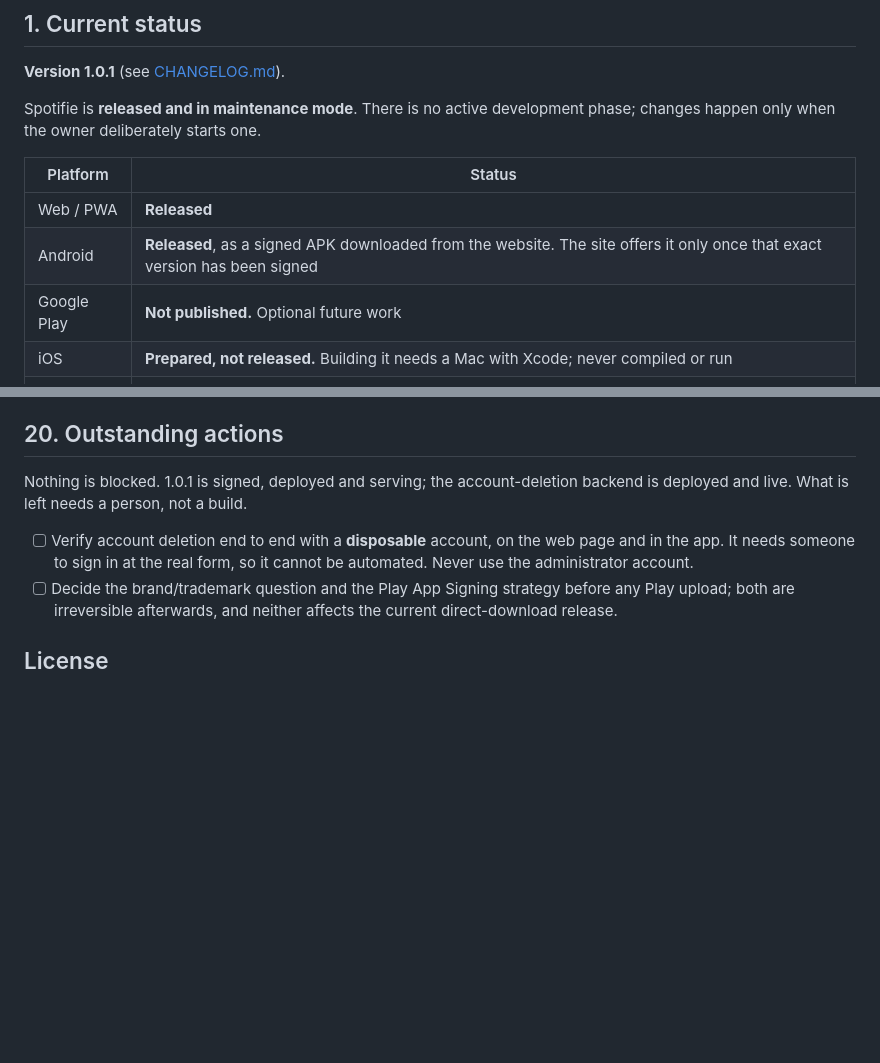
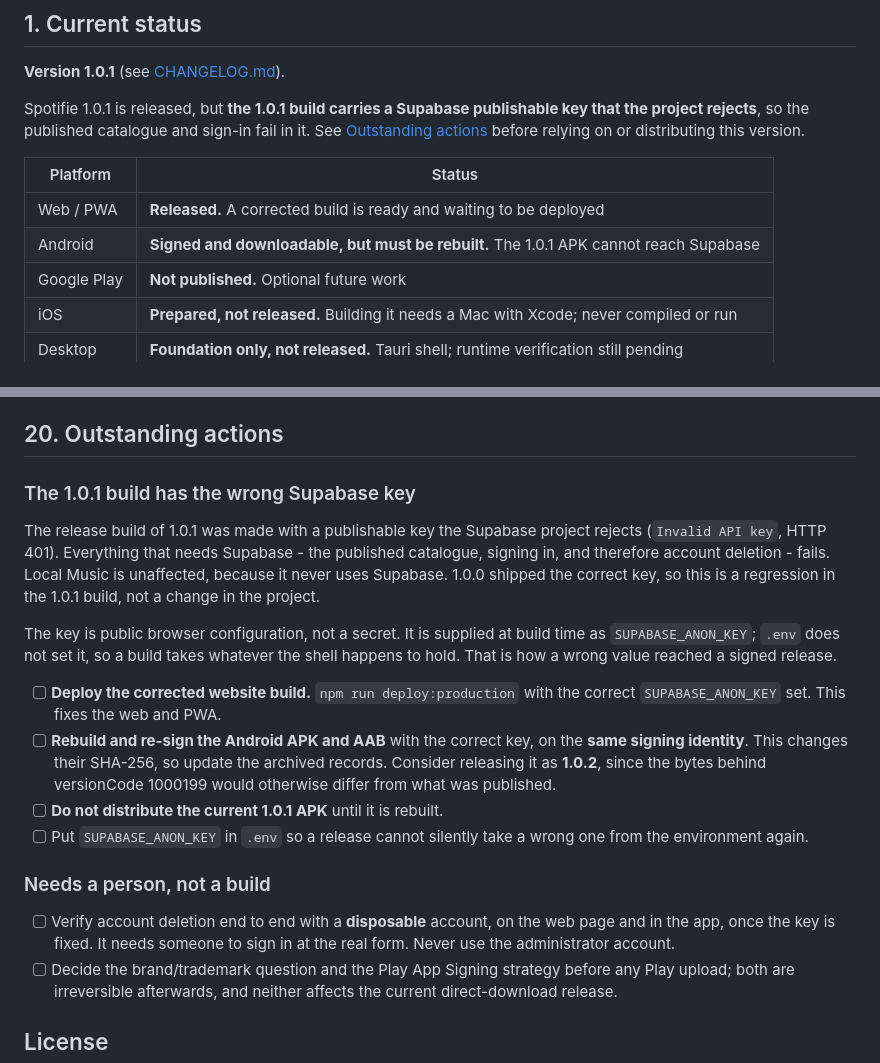
Before and after one commit to adilurrehman/spotifie, a Markdown page: README.md, 2 parts joined by grey strips. GitHub-like rendering; blank space fills up the shorter version.

Commit message:
Record that the 1.0.1 build carries a rejected Supabase key
Final verification loaded the live site in a real browser instead of
trusting the build output, and Supabase answered 401 Invalid API key.
The 1.0.1 web build, APK and AAB all carry a publishable key the project
rejects, so the published catalogue and signing in fail everywhere; 1.0.0
shipped the accepted key, so this is a regression in the 1.0.1 build.
Local Music is unaffected, because it never uses Supabase.

The key is injected at build time from SUPABASE_ANON_KEY and .env does
not set it, so the build took whatever the shell held and nothing
refused it.

The previous commit said nothing was blocked. That was written before
this was found, and documentation that claims a broken release is
healthy is worse than none, so the status and the outstanding actions
now say what is actually true.

Co-Authored-By: Claude Opus 5 <noreply@anthropic.com>

```diff
--- a/README.md
+++ b/README.md
@@ -14,13 +14,15 @@ device into one library, one search and one player, on the web and on Android.
 
 **Version 1.0.1** (see [CHANGELOG.md](CHANGELOG.md)).
 
-Spotifie is **released and in maintenance mode**. There is no active
-development phase; changes happen only when the owner deliberately starts one.
+Spotifie 1.0.1 is released, but **the 1.0.1 build carries a Supabase
+publishable key that the project rejects**, so the published catalogue and
+sign-in fail in it. See [Outstanding actions](#20-outstanding-actions) before
+relying on or distributing this version.
 
 | Platform | Status |
 | --- | --- |
-| Web / PWA | **Released** |
-| Android | **Released**, as a signed APK downloaded from the website. The site offers it only once that exact version has been signed |
+| Web / PWA | **Released.** A corrected build is ready and waiting to be deployed |
+| Android | **Signed and downloadable, but must be rebuilt.** The 1.0.1 APK cannot reach Supabase |
 | Google Play | **Not published.** Optional future work |
 | iOS | **Prepared, not released.** Building it needs a Mac with Xcode; never compiled or run |
 | Desktop | **Foundation only, not released.** Tauri shell; runtime verification still pending |
@@ -302,12 +304,33 @@ with the records describing them. Keep that folder; never commit it.
 
 ## 20. Outstanding actions
 
-Nothing is blocked. 1.0.1 is signed, deployed and serving; the account-deletion
-backend is deployed and live. What is left needs a person, not a build.
+### The 1.0.1 build has the wrong Supabase key
+
+The release build of 1.0.1 was made with a publishable key the Supabase project
+rejects (`Invalid API key`, HTTP 401). Everything that needs Supabase - the
+published catalogue, signing in, and therefore account deletion - fails. Local
+Music is unaffected, because it never uses Supabase. 1.0.0 shipped the correct
+key, so this is a regression in the 1.0.1 build, not a change in the project.
+
+The key is public browser configuration, not a secret. It is supplied at build
+time as `SUPABASE_ANON_KEY`; `.env` does not set it, so a build takes whatever
+the shell happens to hold. That is how a wrong value reached a signed release.
+
+- [ ] **Deploy the corrected website build.** `npm run deploy:production` with
+      the correct `SUPABASE_ANON_KEY` set. This fixes the web and PWA.
+- [ ] **Rebuild and re-sign the Android APK and AAB** with the correct key, on
+      the **same signing identity**. This changes their SHA-256, so update the
+      archived records. Consider releasing it as **1.0.2**, since the bytes
+      behind versionCode 1000199 would otherwise differ from what was published.
+- [ ] **Do not distribute the current 1.0.1 APK** until it is rebuilt.
+- [ ] Put `SUPABASE_ANON_KEY` in `.env` so a release cannot silently take a
+      wrong one from the environment again.
+
+### Needs a person, not a build
 
 - [ ] Verify account deletion end to end with a **disposable** account, on the
-      web page and in the app. It needs someone to sign in at the real form, so
-      it cannot be automated. Never use the administrator account.
+      web page and in the app, once the key is fixed. It needs someone to sign
+      in at the real form. Never use the administrator account.
 - [ ] Decide the brand/trademark question and the Play App Signing strategy
       before any Play upload; both are irreversible afterwards, and neither
       affects the current direct-download release.
```
